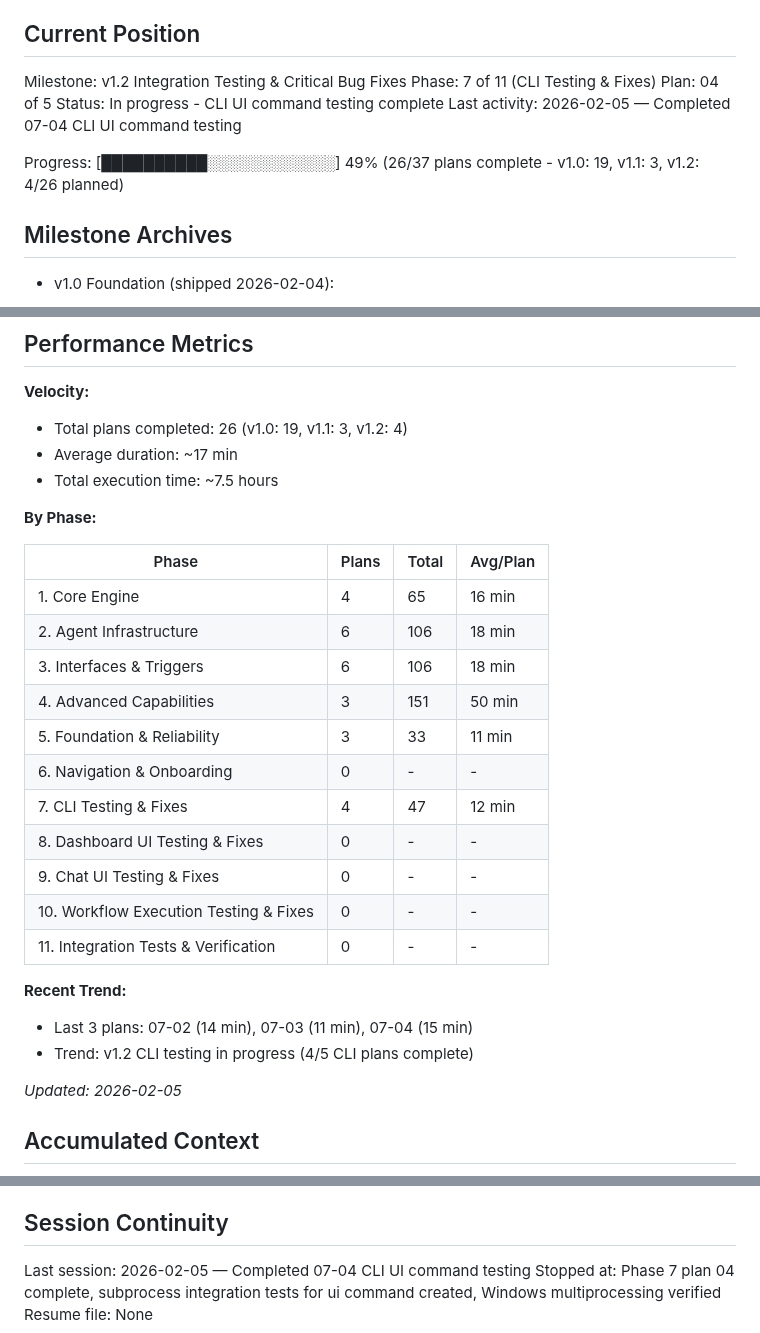
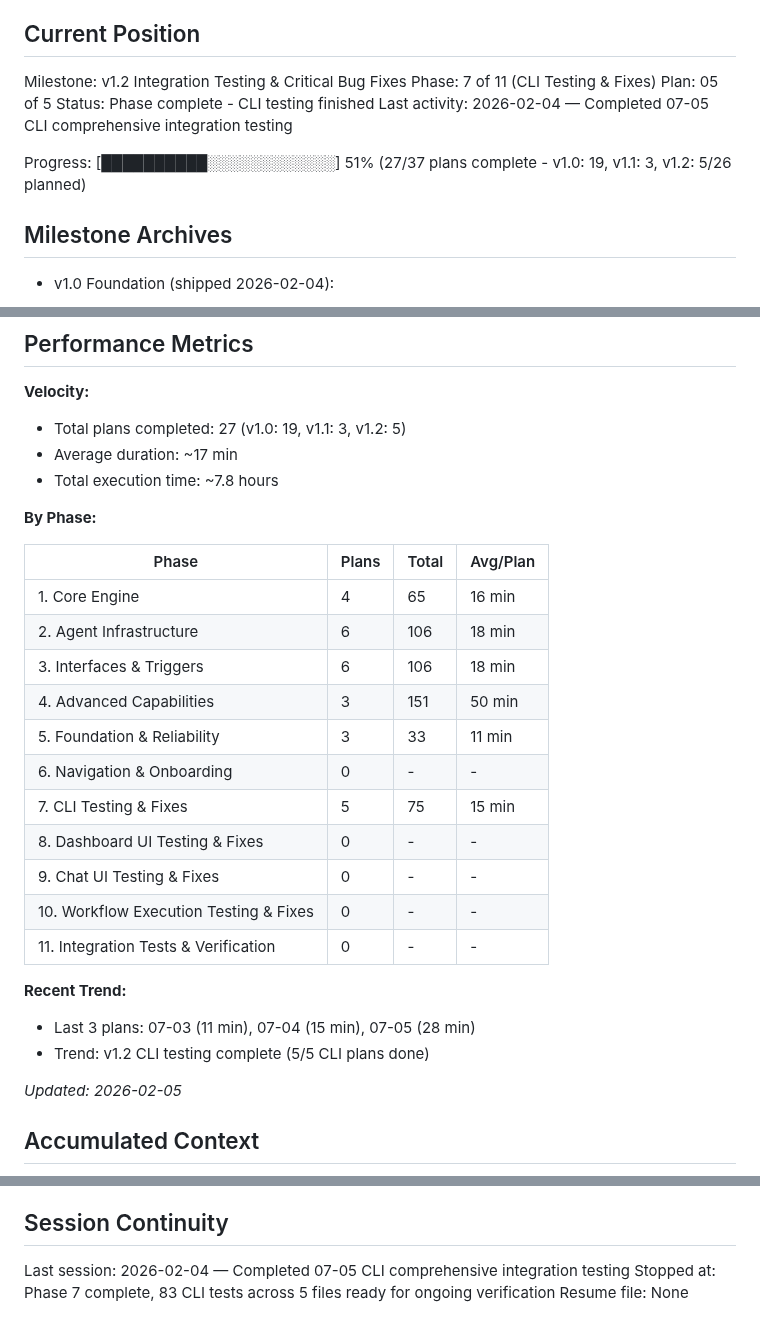
Before and after one commit to thatAverageGuy/configurable-agents, a Markdown page: .planning/STATE.md, 3 parts joined by grey strips. Drawn GitHub-style.

Commit message:
docs(07-05): complete CLI comprehensive integration testing plan
Tasks completed: 4/4
- Created comprehensive CLI integration test file (42 tests, 946 lines)
- Added shared pytest fixtures for CLI testing
- Updated pytest configuration with manual and requires_api_key markers
- All 36 fast tests pass (6 slow tests excluded)

SUMMARY: .planning/phases/07-cli-testing-and-fixes/07-05-SUMMARY.md
- CLI testing complete: 83 tests across 5 files
- Cross-platform path handling verified
- Error message quality confirmed
- Regression tests in place for known bugs

```diff
--- a/.planning/STATE.md
+++ b/.planning/STATE.md
@@ -11,11 +11,11 @@ See: .planning/PROJECT.md (updated 2026-02-05)
 
 Milestone: v1.2 Integration Testing & Critical Bug Fixes
 Phase: 7 of 11 (CLI Testing & Fixes)
-Plan: 04 of 5
-Status: In progress - CLI UI command testing complete
-Last activity: 2026-02-05 — Completed 07-04 CLI UI command testing
+Plan: 05 of 5
+Status: Phase complete - CLI testing finished
+Last activity: 2026-02-04 — Completed 07-05 CLI comprehensive integration testing
 
-Progress: [██████████░░░░░░░░░░░░] 49% (26/37 plans complete - v1.0: 19, v1.1: 3, v1.2: 4/26 planned)
+Progress: [██████████░░░░░░░░░░░░] 51% (27/37 plans complete - v1.0: 19, v1.1: 3, v1.2: 5/26 planned)
 
 ## Milestone Archives
 
@@ -30,9 +30,9 @@ Progress: [██████████░░░░░░░░░░░░] 4
 ## Performance Metrics
 
 **Velocity:**
-- Total plans completed: 26 (v1.0: 19, v1.1: 3, v1.2: 4)
+- Total plans completed: 27 (v1.0: 19, v1.1: 3, v1.2: 5)
 - Average duration: ~17 min
-- Total execution time: ~7.5 hours
+- Total execution time: ~7.8 hours
 
 **By Phase:**
 
@@ -44,15 +44,15 @@ Progress: [██████████░░░░░░░░░░░░] 4
 | 4. Advanced Capabilities | 3 | 151 | 50 min |
 | 5. Foundation & Reliability | 3 | 33 | 11 min |
 | 6. Navigation & Onboarding | 0 | - | - |
-| 7. CLI Testing & Fixes | 4 | 47 | 12 min |
+| 7. CLI Testing & Fixes | 5 | 75 | 15 min |
 | 8. Dashboard UI Testing & Fixes | 0 | - | - |
 | 9. Chat UI Testing & Fixes | 0 | - | - |
 | 10. Workflow Execution Testing & Fixes | 0 | - | - |
 | 11. Integration Tests & Verification | 0 | - | - |
 
 **Recent Trend:**
-- Last 3 plans: 07-02 (14 min), 07-03 (11 min), 07-04 (15 min)
-- Trend: v1.2 CLI testing in progress (4/5 CLI plans complete)
+- Last 3 plans: 07-03 (11 min), 07-04 (15 min), 07-05 (28 min)
+- Trend: v1.2 CLI testing complete (5/5 CLI plans done)
 
 *Updated: 2026-02-05*
 
@@ -91,6 +94,6 @@ Phase 7-11 systematically test each component, fix all failures, add real integr
 
 ## Session Continuity
 
-Last session: 2026-02-05 — Completed 07-04 CLI UI command testing
-Stopped at: Phase 7 plan 04 complete, subprocess integration tests for ui command created, Windows multiprocessing verified
+Last session: 2026-02-04 — Completed 07-05 CLI comprehensive integration testing
+Stopped at: Phase 7 complete, 83 CLI tests across 5 files ready for ongoing verification
 Resume file: None
```
Also changed, not shown: other parts of .planning/STATE.md (+3 -0 lines), 1 other file.
